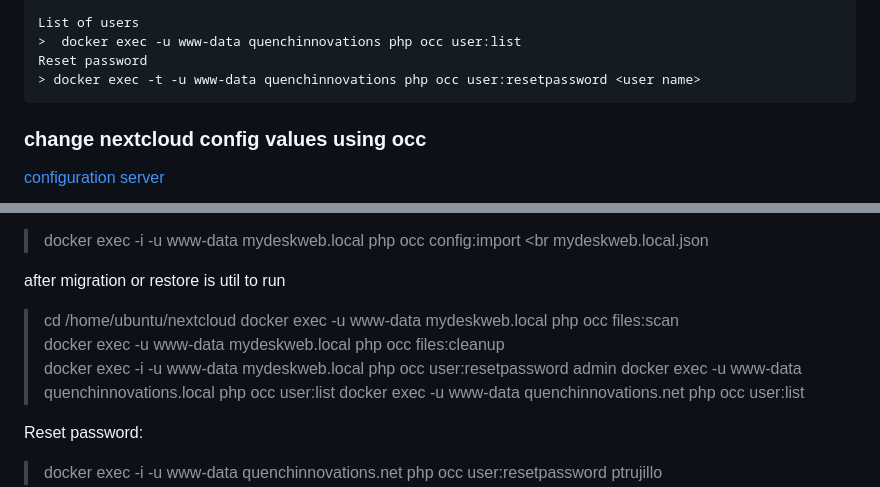
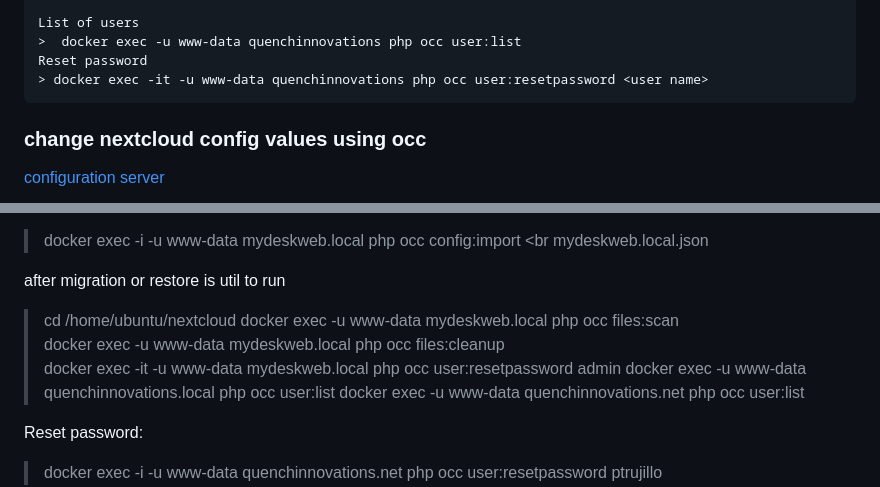
Before and after one commit to pablitott/nextcloud, a Markdown page: Notes/nextcloud-notes.md, 2 parts joined by grey strips. Rendered like a GitHub page.

Commit message:
minor huge corrections

````diff
--- a/Notes/nextcloud-notes.md
+++ b/Notes/nextcloud-notes.md
@@ -48,7 +48,7 @@ docker-compose exec -u www-data quenchinnovations php occ files:scan admin
 List of users
 >  docker exec -u www-data quenchinnovations php occ user:list
 Reset password
-> docker exec -t -u www-data quenchinnovations php occ user:resetpassword <user name>
+> docker exec -it -u www-data quenchinnovations php occ user:resetpassword <user name>
 ```
 
 ### change nextcloud config values using occ
@@ -64,7 +64,7 @@ after migration or restore is util to run
 > cd /home/ubuntu/nextcloud
 > docker exec -u www-data mydeskweb.local php occ files:scan <br/>
 > docker exec -u www-data mydeskweb.local php occ files:cleanup <br/>
-> docker exec -i -u www-data mydeskweb.local php occ user:resetpassword admin </br>
+> docker exec -it -u www-data mydeskweb.local php occ user:resetpassword admin </br>
 > docker exec -u www-data quenchinnovations.local php occ user:list
 > docker exec -u www-data quenchinnovations.net php occ user:list
 
````
